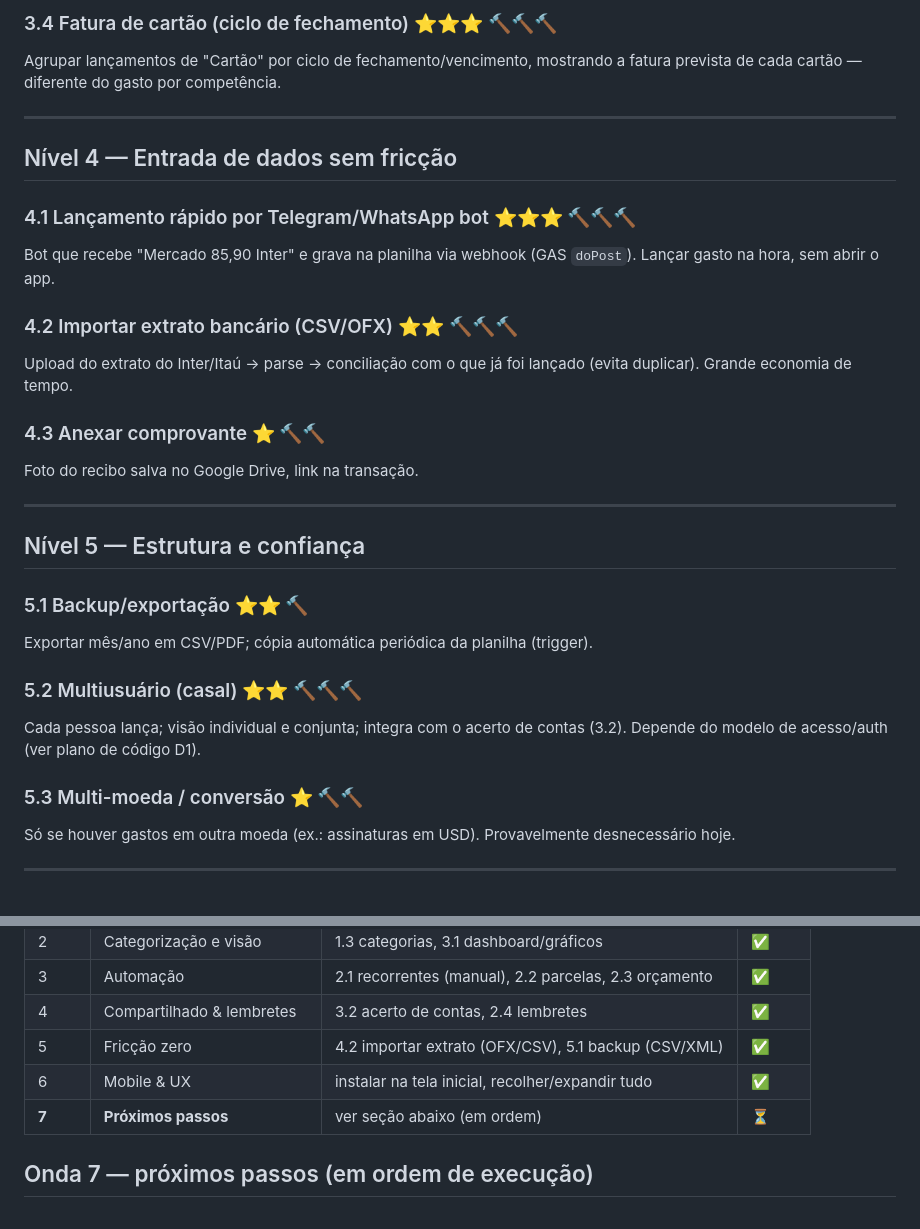
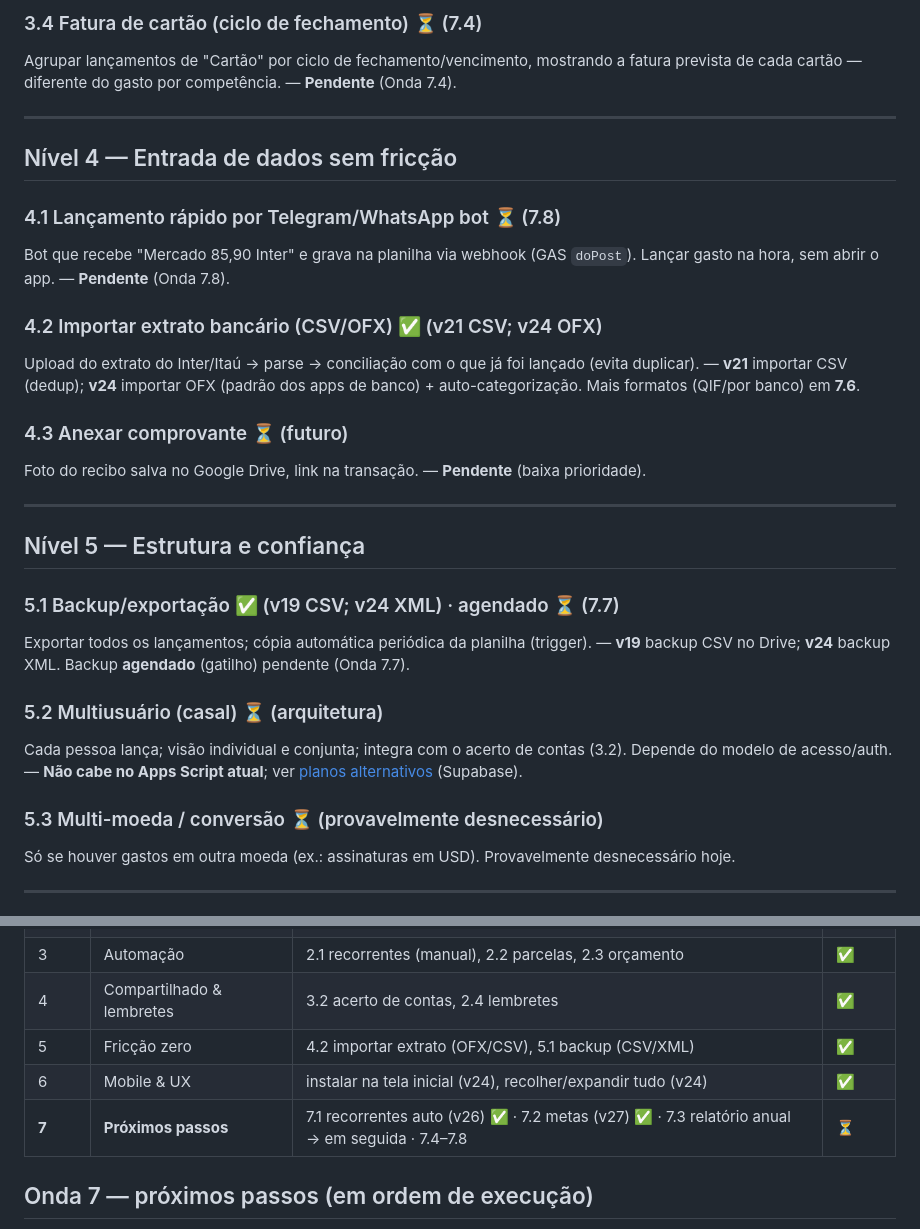
Before and after one commit to FranciscoJGNeto/FinanceiroAppGoogle, a Markdown page: docs/planos/PLANO_FUNCIONALIDADES.md, 2 parts joined by grey strips. Rendered like a GitHub page.

```diff
--- a/docs/planos/PLANO_FUNCIONALIDADES.md
+++ b/docs/planos/PLANO_FUNCIONALIDADES.md
@@ -61,31 +60,31 @@ Classificar gastos em Essencial/Desejo/Poupança e comparar com metas. Definir m
 
-### 3.4 Fatura de cartão (ciclo de fechamento) ⭐⭐⭐ 🔨🔨🔨
-Agrupar lançamentos de "Cartão" por ciclo de fechamento/vencimento, mostrando a fatura prevista de cada cartão — diferente do gasto por competência.
+### 3.4 Fatura de cartão (ciclo de fechamento) ⏳ (7.4)
+Agrupar lançamentos de "Cartão" por ciclo de fechamento/vencimento, mostrando a fatura prevista de cada cartão — diferente do gasto por competência. — **Pendente** (Onda 7.4).
 
 ---
 
 ## Nível 4 — Entrada de dados sem fricção
 
-### 4.1 Lançamento rápido por Telegram/WhatsApp bot ⭐⭐⭐ 🔨🔨🔨
-Bot que recebe "Mercado 85,90 Inter" e grava na planilha via webhook (GAS `doPost`). Lançar gasto na hora, sem abrir o app.
+### 4.1 Lançamento rápido por Telegram/WhatsApp bot ⏳ (7.8)
+Bot que recebe "Mercado 85,90 Inter" e grava na planilha via webhook (GAS `doPost`). Lançar gasto na hora, sem abrir o app. — **Pendente** (Onda 7.8).
 
-### 4.2 Importar extrato bancário (CSV/OFX) ⭐⭐ 🔨🔨🔨
-Upload do extrato do Inter/Itaú → parse → conciliação com o que já foi lançado (evita duplicar). Grande economia de tempo.
+### 4.2 Importar extrato bancário (CSV/OFX) ✅ (v21 CSV; v24 OFX)
+Upload do extrato do Inter/Itaú → parse → conciliação com o que já foi lançado (evita duplicar). — **v21** importar CSV (dedup); **v24** importar OFX (padrão dos apps de banco) + auto-categorização. Mais formatos (QIF/por banco) em **7.6**.
 
-### 4.3 Anexar comprovante ⭐ 🔨🔨
-Foto do recibo salva no Google Drive, link na transação.
+### 4.3 Anexar comprovante ⏳ (futuro)
+Foto do recibo salva no Google Drive, link na transação. — **Pendente** (baixa prioridade).
 
 ---
 
 ## Nível 5 — Estrutura e confiança
 
-### 5.1 Backup/exportação ⭐⭐ 🔨
-Exportar mês/ano em CSV/PDF; cópia automática periódica da planilha (trigger).
+### 5.1 Backup/exportação ✅ (v19 CSV; v24 XML) · agendado ⏳ (7.7)
+Exportar todos os lançamentos; cópia automática periódica da planilha (trigger). — **v19** backup CSV no Drive; **v24** backup XML. Backup **agendado** (gatilho) pendente (Onda 7.7).
 
-### 5.2 Multiusuário (casal) ⭐⭐ 🔨🔨🔨
-Cada pessoa lança; visão individual e conjunta; integra com o acerto de contas (3.2). Depende do modelo de acesso/auth (ver plano de código D1).
+### 5.2 Multiusuário (casal) ⏳ (arquitetura)
+Cada pessoa lança; visão individual e conjunta; integra com o acerto de contas (3.2). Depende do modelo de acesso/auth. — **Não cabe no Apps Script atual**; ver [planos alternativos](../arquitetura/PLANOS_ALTERNATIVOS.md) (Supabase).
 
-### 5.3 Multi-moeda / conversão ⭐ 🔨🔨
+### 5.3 Multi-moeda / conversão ⏳ (provavelmente desnecessário)
 Só se houver gastos em outra moeda (ex.: assinaturas em USD). Provavelmente desnecessário hoje.
 
 ---
@@ -99,8 +98,8 @@ Só se houver gastos em outra moeda (ex.: assinaturas em USD). Provavelmente des
 | 3 | Automação | 2.1 recorrentes (manual), 2.2 parcelas, 2.3 orçamento | ✅ |
 | 4 | Compartilhado & lembretes | 3.2 acerto de contas, 2.4 lembretes | ✅ |
 | 5 | Fricção zero | 4.2 importar extrato (OFX/CSV), 5.1 backup (CSV/XML) | ✅ |
-| 6 | Mobile & UX | instalar na tela inicial, recolher/expandir tudo | ✅ |
-| **7** | **Próximos passos** | ver seção abaixo (em ordem) | ⏳ |
+| 6 | Mobile & UX | instalar na tela inicial (v24), recolher/expandir tudo (v24) | ✅ |
+| **7** | **Próximos passos** | 7.1 recorrentes auto (v26) ✅ · 7.2 metas (v27) ✅ · 7.3 relatório anual → em seguida · 7.4–7.8 | ⏳ |
 
 ## Onda 7 — próximos passos (em ordem de execução)
 
```
Also changed, not shown: other parts of docs/planos/PLANO_FUNCIONALIDADES.md (+26 -27 lines), README.md (+9 -5 lines).
